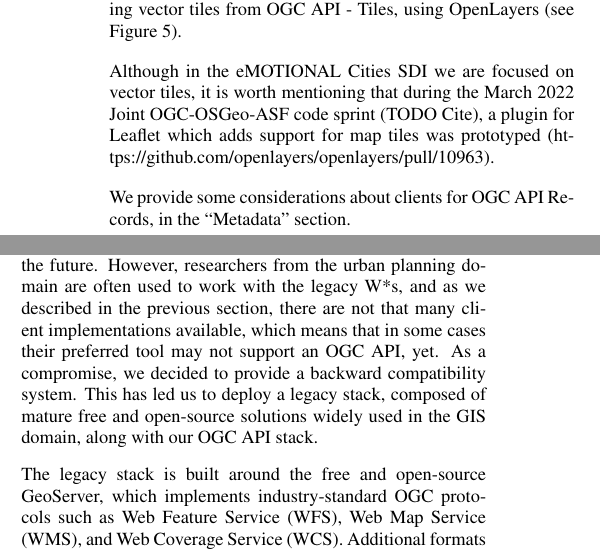
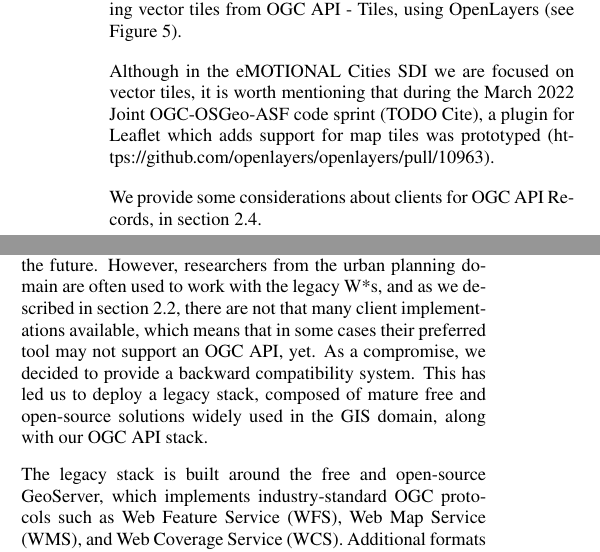
Before and after one commit to emotional-cities/FOSS4G_fullpaper_latex_2022, a LaTeX document (ISPRSguidelines_authors_fullpaper.tex): two parts of the columns of page 3 of 7, joined at a grey line, cut so that both start at the same text. Compiled offline with pdfLaTeX.

Commit message:
- added references to sections

```diff
--- a/ISPRSguidelines_authors_fullpaper.tex
+++ b/ISPRSguidelines_authors_fullpaper.tex
@@ -209,12 +209,12 @@ The support to OGC API - Tiles was merged into the main branch of OpenLayers, in
 
 Although in the eMOTIONAL Cities SDI we are focused on vector tiles, it is worth mentioning that during the March 2022 Joint OGC-OSGeo-ASF code sprint (TODO Cite), a plugin for Leaflet which adds support for map tiles was prototyped (https://github.com/openlayers/openlayers/pull/10963).
 
-We provide some considerations about clients for OGC API Records, in the “Metadata” section.
+We provide some considerations about clients for OGC API Records, in section~\ref{sec:METADATA}.
 
 \subsection{The legacy stack}\label{sec:LEGACY}
 
 During the steps of collecting the requirements for the SDI of eMOTIONAL Cities, no participant has explicitly expressed the need to keep or share data following a specific standard. In neuroscience research is, in general, an area where there are not many standards, although the need is recognized (CITE https://link.springer.com/article/10.1007/s12021-021-09557-0), this is no exception to GIS standards.
-For this reason, we have tried to create solutions that rely on emerging technological trends and thus are more likely to stay around in the future. However, researchers from the urban planning domain are often used to work with the legacy W*s, and as we described in the previous section, there are not that many client implementations available, which means that in some cases their preferred tool may not support an OGC API, yet. As a compromise, we decided to provide a backward compatibility system. This has led us to deploy a legacy stack, composed of mature free and open-source solutions widely used in the GIS domain, along with our OGC API stack.
+For this reason, we have tried to create solutions that rely on emerging technological trends and thus are more likely to stay around in the future. However, researchers from the urban planning domain are often used to work with the legacy W*s, and as we described in section~\ref{sec:CLIENTS}, there are not that many client implementations available, which means that in some cases their preferred tool may not support an OGC API, yet. As a compromise, we decided to provide a backward compatibility system. This has led us to deploy a legacy stack, composed of mature free and open-source solutions widely used in the GIS domain, along with our OGC API stack.
 
 The legacy stack is built around the free and open-source GeoServer, which implements industry-standard OGC protocols such as Web Feature Service (WFS), Web Map Service (WMS), and Web Coverage Service (WCS). Additional formats and publication options are available as extensions including Web Processing Service (WPS), and Web Map Tile Service (WMTS). (CITE https://geoserver.org/). The architecture of this solution is described in Figure~\ref{fig:sdi-legacy-arch} and in Figure~\ref{fig:docker-compose-legacy} of the APPENDIX.
 
```
Also changed, not shown: ISPRSguidelines_authors_fullpaper.pdf, 1 other file.
